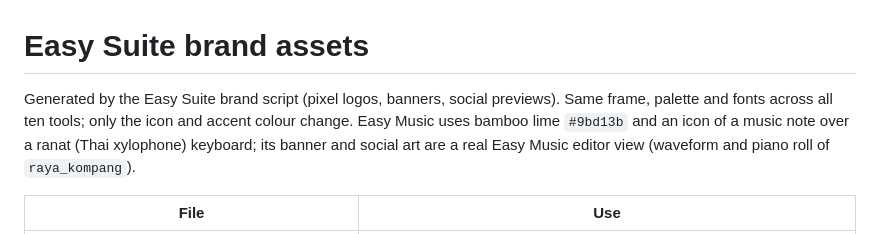
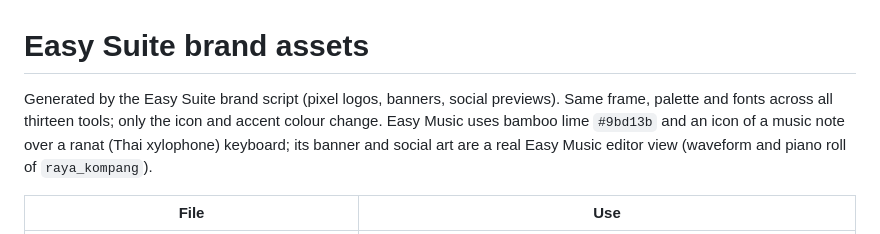
Before and after one commit to Saladin2020/easymusic, a Markdown page: docs/brand/README.md, the part around the change. GitHub-like rendering.

```diff
--- a/docs/brand/README.md
+++ b/docs/brand/README.md
@@ -1,7 +1,7 @@
 # Easy Suite brand assets
 
 Generated by the Easy Suite brand script (pixel logos, banners, social previews). Same frame, palette and
-fonts across all ten tools; only the icon and accent colour change. Easy Music uses bamboo lime `#9bd13b`
+fonts across all thirteen tools; only the icon and accent colour change. Easy Music uses bamboo lime `#9bd13b`
 and an icon of a music note over a ranat (Thai xylophone) keyboard; its banner and social art are a real
 Easy Music editor view (waveform and piano roll of `raya_kompang`).
 
```
Also changed, not shown: README.md (+13 -6 lines), docs/brand/banner-music.png, docs/brand/logo-items-96.png (added), docs/brand/logo-kit-96.png (added), docs/brand/logo-save-96.png (added), docs/brand/social-music.png.
